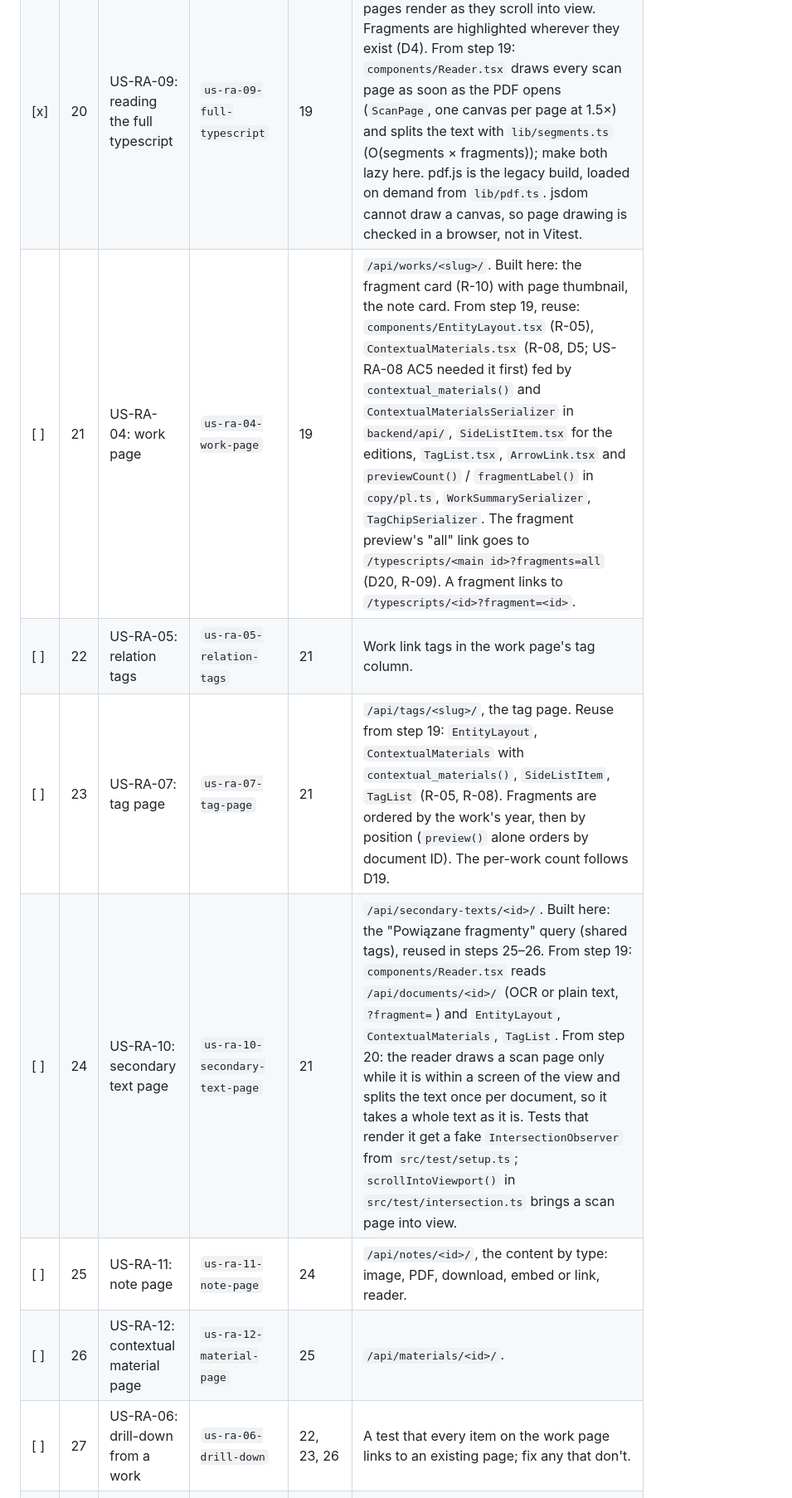
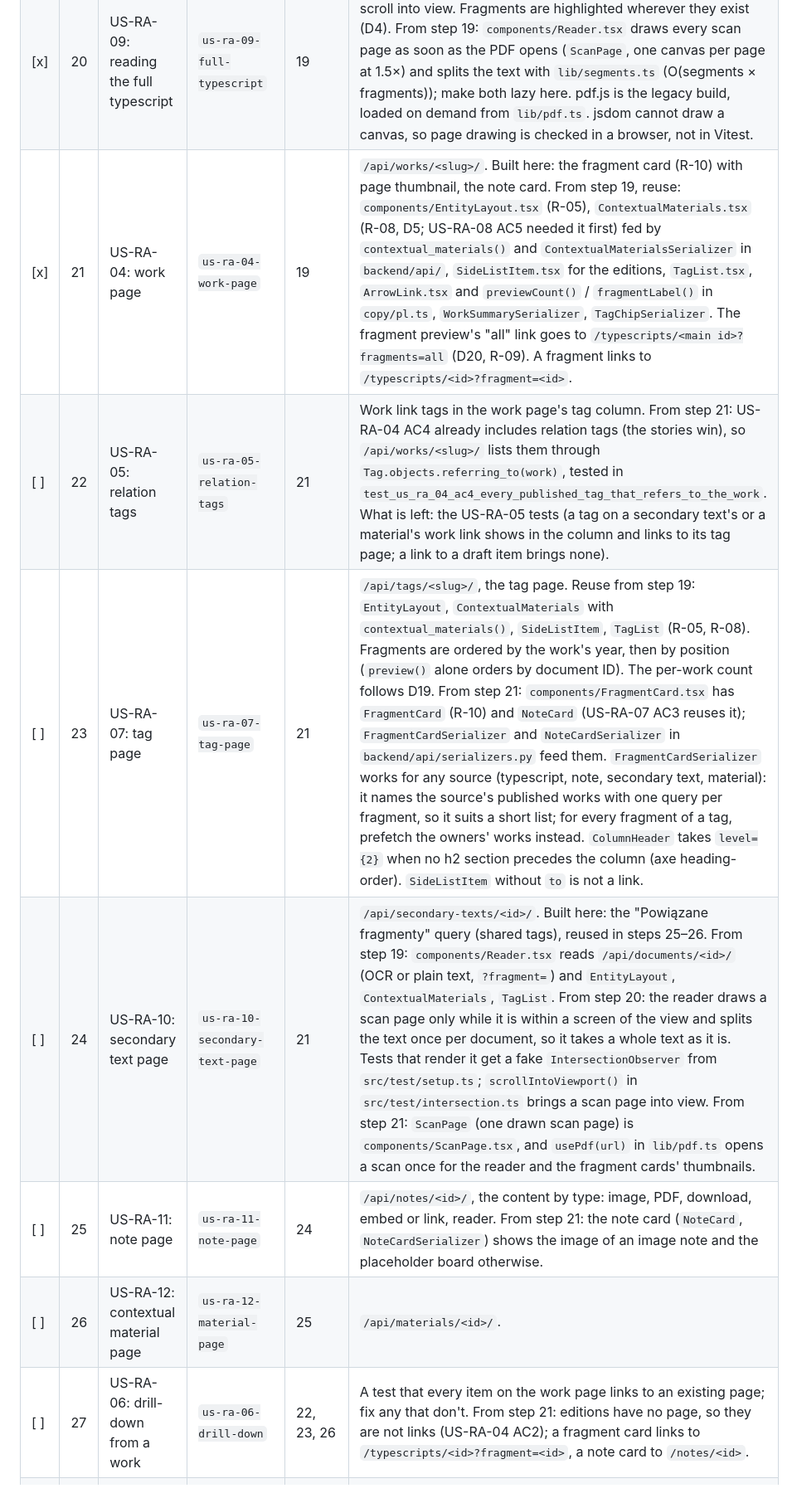
Before and after one commit to natancamenzind/archivum-buczkovianum, a Markdown page: docs/plan.md, the part around one of its changes. Shown at 83% size. Drawn GitHub-style.

Commit message:
US-RA-04: tick step 21, notes for steps 22-27 and 32
Co-authored-by: Cursor <cursoragent@cursor.com>

```diff
--- a/docs/plan.md
+++ b/docs/plan.md
@@ -241,13 +241,13 @@ These steps do not depend on each other, but they edit the same files. Run them
 |---|---|----|--------|-------|-------|
 | [x] | 19 | US-RA-08: typescript page | `us-ra-08-typescript-page` | 3L, 18 | `/api/typescripts/<id>/`, `/api/documents/<id>/`. The shared parts first built here: subpage layout (R-05), section header and preview (R-09), the reader (R-11) with `pdfjs-dist`, the text renderer (§4.4), the mobile toggle, `?fragment=`. The renderer clamps a lost fragment's offsets to the text (#9). The fragment list's "all" link follows D20; write it into R-09. Built in step 14 and extended here, not rebuilt: `components/PageHeader.tsx` (the hero; its `label` takes the entity's type line) and `components/SectionHeader.tsx` (the counter and description exist since step 15, D24; add the rest of R-09: the preview link). Also from step 14: `components/ColumnHeader.tsx` without its count, and the shadcn `components/ui/card.tsx` on the design tokens. From step 18: `components/ListRow.tsx` ("Wiersz listy": two-digit number, title, arrow, link) and `ArrowRightIcon`, for the "Fragmenty z maszynopisu" numbered list. The hero's paper grain (design/rules.md, Ornamenty) is not built yet. Descriptions are HTML: render them with `components/RichText.tsx` (step 10). |
 | [x] | 20 | US-RA-09: reading the full typescript | `us-ra-09-full-typescript` | 19 | The reader handles a long typescript: pages render as they scroll into view. Fragments are highlighted wherever they exist (D4). From step 19: `components/Reader.tsx` draws every scan page as soon as the PDF opens (`ScanPage`, one canvas per page at 1.5×) and splits the text with `lib/segments.ts` (O(segments × fragments)); make both lazy here. pdf.js is the legacy build, loaded on demand from `lib/pdf.ts`. jsdom cannot draw a canvas, so page drawing is checked in a browser, not in Vitest. |
-| [ ] | 21 | US-RA-04: work page | `us-ra-04-work-page` | 19 | `/api/works/<slug>/`. Built here: the fragment card (R-10) with page thumbnail, the note card. From step 19, reuse: `components/EntityLayout.tsx` (R-05), `ContextualMaterials.tsx` (R-08, D5; US-RA-08 AC5 needed it first) fed by `contextual_materials()` and `ContextualMaterialsSerializer` in `backend/api/`, `SideListItem.tsx` for the editions, `TagList.tsx`, `ArrowLink.tsx` and `previewCount()` / `fragmentLabel()` in `copy/pl.ts`, `WorkSummarySerializer`, `TagChipSerializer`. The fragment preview's "all" link goes to `/typescripts/<main id>?fragments=all` (D20, R-09). A fragment links to `/typescripts/<id>?fragment=<id>`. |
-| [ ] | 22 | US-RA-05: relation tags | `us-ra-05-relation-tags` | 21 | Work link tags in the work page's tag column. |
-| [ ] | 23 | US-RA-07: tag page | `us-ra-07-tag-page` | 21 | `/api/tags/<slug>/`, the tag page. Reuse from step 19: `EntityLayout`, `ContextualMaterials` with `contextual_materials()`, `SideListItem`, `TagList` (R-05, R-08). Fragments are ordered by the work's year, then by position (`preview()` alone orders by document ID). The per-work count follows D19. |
-| [ ] | 24 | US-RA-10: secondary text page | `us-ra-10-secondary-text-page` | 21 | `/api/secondary-texts/<id>/`. Built here: the "Powiązane fragmenty" query (shared tags), reused in steps 25–26. From step 19: `components/Reader.tsx` reads `/api/documents/<id>/` (OCR or plain text, `?fragment=`) and `EntityLayout`, `ContextualMaterials`, `TagList`. From step 20: the reader draws a scan page only while it is within a screen of the view and splits the text once per document, so it takes a whole text as it is. Tests that render it get a fake `IntersectionObserver` from `src/test/setup.ts`; `scrollIntoViewport()` in `src/test/intersection.ts` brings a scan page into view. |
-| [ ] | 25 | US-RA-11: note page | `us-ra-11-note-page` | 24 | `/api/notes/<id>/`, the content by type: image, PDF, download, embed or link, reader. |
+| [x] | 21 | US-RA-04: work page | `us-ra-04-work-page` | 19 | `/api/works/<slug>/`. Built here: the fragment card (R-10) with page thumbnail, the note card. From step 19, reuse: `components/EntityLayout.tsx` (R-05), `ContextualMaterials.tsx` (R-08, D5; US-RA-08 AC5 needed it first) fed by `contextual_materials()` and `ContextualMaterialsSerializer` in `backend/api/`, `SideListItem.tsx` for the editions, `TagList.tsx`, `ArrowLink.tsx` and `previewCount()` / `fragmentLabel()` in `copy/pl.ts`, `WorkSummarySerializer`, `TagChipSerializer`. The fragment preview's "all" link goes to `/typescripts/<main id>?fragments=all` (D20, R-09). A fragment links to `/typescripts/<id>?fragment=<id>`. |
+| [ ] | 22 | US-RA-05: relation tags | `us-ra-05-relation-tags` | 21 | Work link tags in the work page's tag column. From step 21: US-RA-04 AC4 already includes relation tags (the stories win), so `/api/works/<slug>/` lists them through `Tag.objects.referring_to(work)`, tested in `test_us_ra_04_ac4_every_published_tag_that_refers_to_the_work`. What is left: the US-RA-05 tests (a tag on a secondary text's or a material's work link shows in the column and links to its tag page; a link to a draft item brings none). |
+| [ ] | 23 | US-RA-07: tag page | `us-ra-07-tag-page` | 21 | `/api/tags/<slug>/`, the tag page. Reuse from step 19: `EntityLayout`, `ContextualMaterials` with `contextual_materials()`, `SideListItem`, `TagList` (R-05, R-08). Fragments are ordered by the work's year, then by position (`preview()` alone orders by document ID). The per-work count follows D19. From step 21: `components/FragmentCard.tsx` has `FragmentCard` (R-10) and `NoteCard` (US-RA-07 AC3 reuses it); `FragmentCardSerializer` and `NoteCardSerializer` in `backend/api/serializers.py` feed them. `FragmentCardSerializer` works for any source (typescript, note, secondary text, material): it names the source's published works with one query per fragment, so it suits a short list; for every fragment of a tag, prefetch the owners' works instead. `ColumnHeader` takes `level={2}` when no h2 section precedes the column (axe heading-order). `SideListItem` without `to` is not a link. |
+| [ ] | 24 | US-RA-10: secondary text page | `us-ra-10-secondary-text-page` | 21 | `/api/secondary-texts/<id>/`. Built here: the "Powiązane fragmenty" query (shared tags), reused in steps 25–26. From step 19: `components/Reader.tsx` reads `/api/documents/<id>/` (OCR or plain text, `?fragment=`) and `EntityLayout`, `ContextualMaterials`, `TagList`. From step 20: the reader draws a scan page only while it is within a screen of the view and splits the text once per document, so it takes a whole text as it is. Tests that render it get a fake `IntersectionObserver` from `src/test/setup.ts`; `scrollIntoViewport()` in `src/test/intersection.ts` brings a scan page into view. From step 21: `ScanPage` (one drawn scan page) is `components/ScanPage.tsx`, and `usePdf(url)` in `lib/pdf.ts` opens a scan once for the reader and the fragment cards' thumbnails. |
+| [ ] | 25 | US-RA-11: note page | `us-ra-11-note-page` | 24 | `/api/notes/<id>/`, the content by type: image, PDF, download, embed or link, reader. From step 21: the note card (`NoteCard`, `NoteCardSerializer`) shows the image of an image note and the placeholder board otherwise. |
 | [ ] | 26 | US-RA-12: contextual material page | `us-ra-12-material-page` | 25 | `/api/materials/<id>/`. |
-| [ ] | 27 | US-RA-06: drill-down from a work | `us-ra-06-drill-down` | 22, 23, 26 | A test that every item on the work page links to an existing page; fix any that don't. |
+| [ ] | 27 | US-RA-06: drill-down from a work | `us-ra-06-drill-down` | 22, 23, 26 | A test that every item on the work page links to an existing page; fix any that don't. From step 21: editions have no page, so they are not links (US-RA-04 AC2); a fragment card links to `/typescripts/<id>?fragment=<id>`, a note card to `/notes/<id>`. |
 | [ ] | 28 | US-WR-13: preview a draft | `us-wr-13-draft-preview` | 26 | Entity endpoints return drafts to staff with `is_draft`. The banner "Szkic — niewidoczny publicznie". Anonymous readers get 404. |
 
 ### Phase 5 — Search
```
Also changed, not shown: other parts of docs/plan.md (+2 -2 lines).
